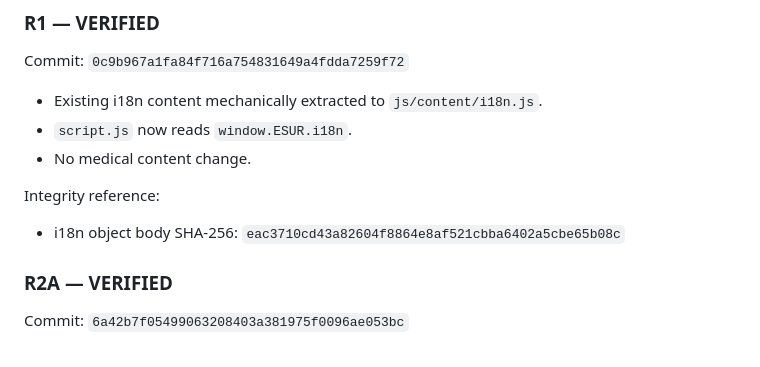
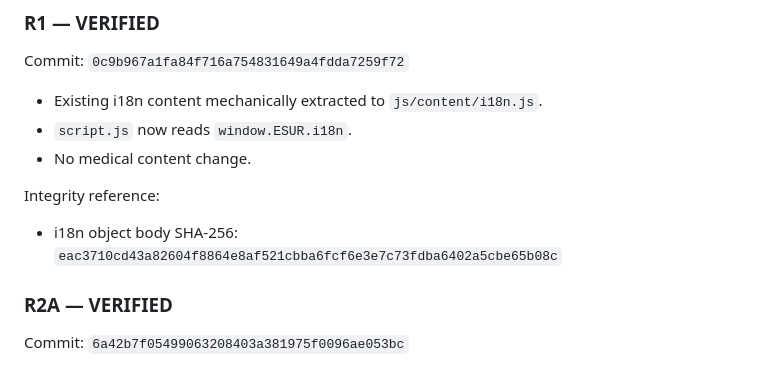
Before and after one commit to KnoxiCoke/Esur22, a Markdown page: PROJECT_STATE.md, the part around the change. Rendered like a GitHub page.

Commit message:
DOCS: fix preserved R1 integrity reference

```diff
--- a/PROJECT_STATE.md
+++ b/PROJECT_STATE.md
@@ -105,7 +105,7 @@ Commit: `0c9b967a1fa84f716a754831649a4fdda7259f72`
 
 Integrity reference:
 
-- i18n object body SHA-256: `eac3710cd43a82604f8864e8af521cbba6402a5cbe65b08c`
+- i18n object body SHA-256: `eac3710cd43a82604f8864e8af521cbba6fcf6e3e7c73fdba6402a5cbe65b08c`
 
 ### R2A — VERIFIED
 
```
